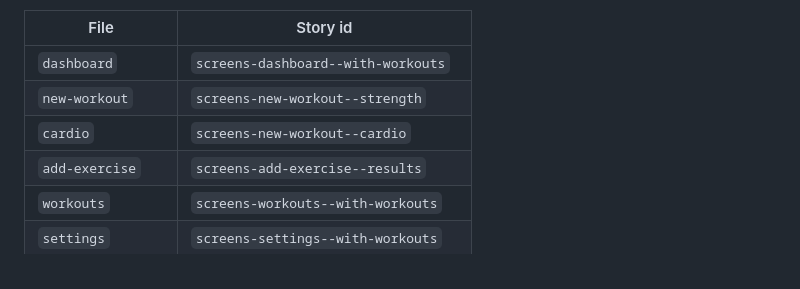
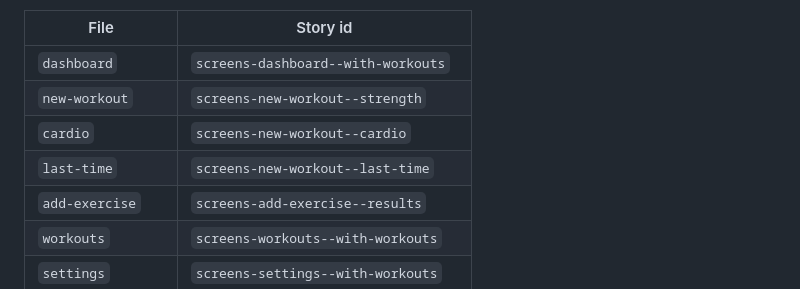
Before and after one commit to marty-shields/workout-log-app, a Markdown page: docs/dev-setup-build.md, the part around the change. Rendered like a GitHub page.

Commit message:
docs: describe last time on New and Edit Workout, README line and screenshot
Co-Authored-By: Claude Sonnet 5.5 <noreply@anthropic.com>

```diff
--- a/docs/dev-setup-build.md
+++ b/docs/dev-setup-build.md
@@ -24,6 +24,7 @@ The stories need only the .NET SDK.
 | `dashboard` | `screens-dashboard--with-workouts` |
 | `new-workout` | `screens-new-workout--strength` |
 | `cardio` | `screens-new-workout--cardio` |
+| `last-time` | `screens-new-workout--last-time` |
 | `add-exercise` | `screens-add-exercise--results` |
 | `workouts` | `screens-workouts--with-workouts` |
 | `settings` | `screens-settings--with-workouts` |
```
Also changed, not shown: README.md (+11 -3 lines), docs/images/readme/last-time-dark.png (added), docs/images/readme/last-time-light.png (added), 3 other files.
